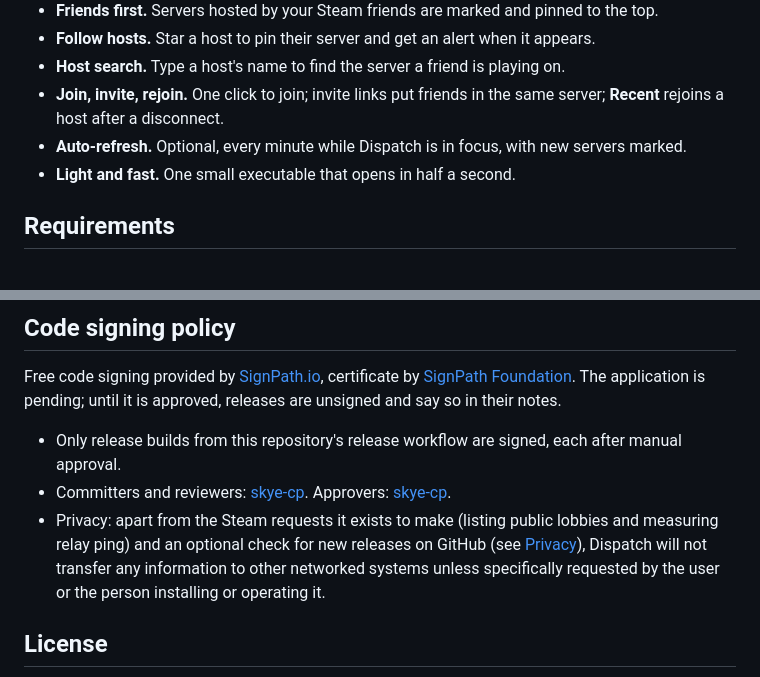
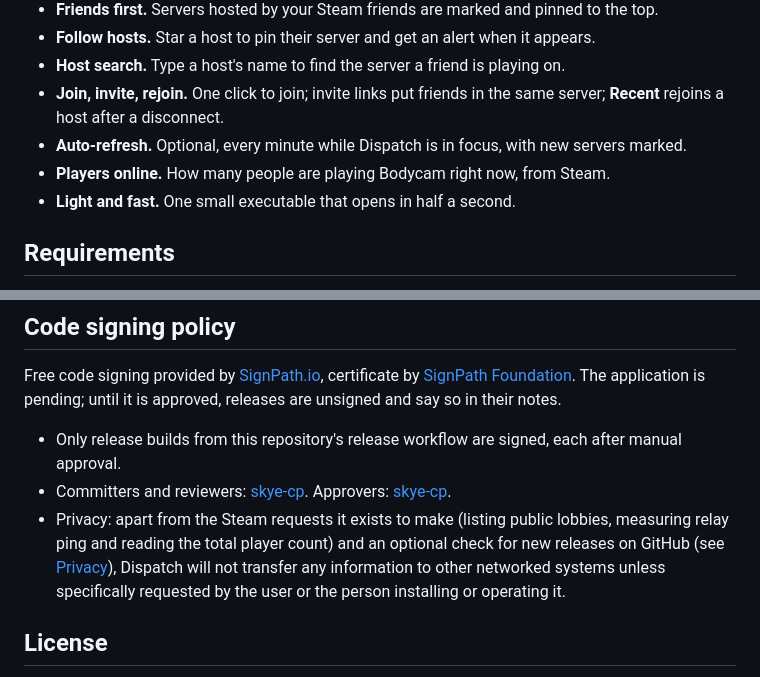
Before and after one commit to skye-cp/dispatch, a Markdown page: README.md, 2 parts joined by grey strips. Drawn GitHub-style.

```diff
--- a/README.md
+++ b/README.md
@@ -36,6 +36,7 @@ Bodycam's party system is offline, so friends can't queue together, and the in-g
 - **Host search.** Type a host's name to find the server a friend is playing on.
 - **Join, invite, rejoin.** One click to join; invite links put friends in the same server; **Recent** rejoins a host after a disconnect.
 - **Auto-refresh.** Optional, every minute while Dispatch is in focus, with new servers marked.
+- **Players online.** How many people are playing Bodycam right now, from Steam.
 - **Light and fast.** One small executable that opens in half a second.
 
 ## Requirements
@@ -162,7 +163,7 @@ Free code signing provided by [SignPath.io](https://about.signpath.io), certific
 
 - Only release builds from this repository's release workflow are signed, each after manual approval.
 - Committers and reviewers: [skye-cp](https://github.com/skye-cp). Approvers: [skye-cp](https://github.com/skye-cp).
-- Privacy: apart from the Steam requests it exists to make (listing public lobbies and measuring relay ping) and an optional check for new releases on GitHub (see [Privacy](#privacy)), Dispatch will not transfer any information to other networked systems unless specifically requested by the user or the person installing or operating it.
+- Privacy: apart from the Steam requests it exists to make (listing public lobbies, measuring relay ping and reading the total player count) and an optional check for new releases on GitHub (see [Privacy](#privacy)), Dispatch will not transfer any information to other networked systems unless specifically requested by the user or the person installing or operating it.
 
 ## License
 
```
Also changed, not shown: other parts of README.md (+2 -2 lines), .github/assets/screenshot.png, .github/assets/social-preview.png, 6 other files.
